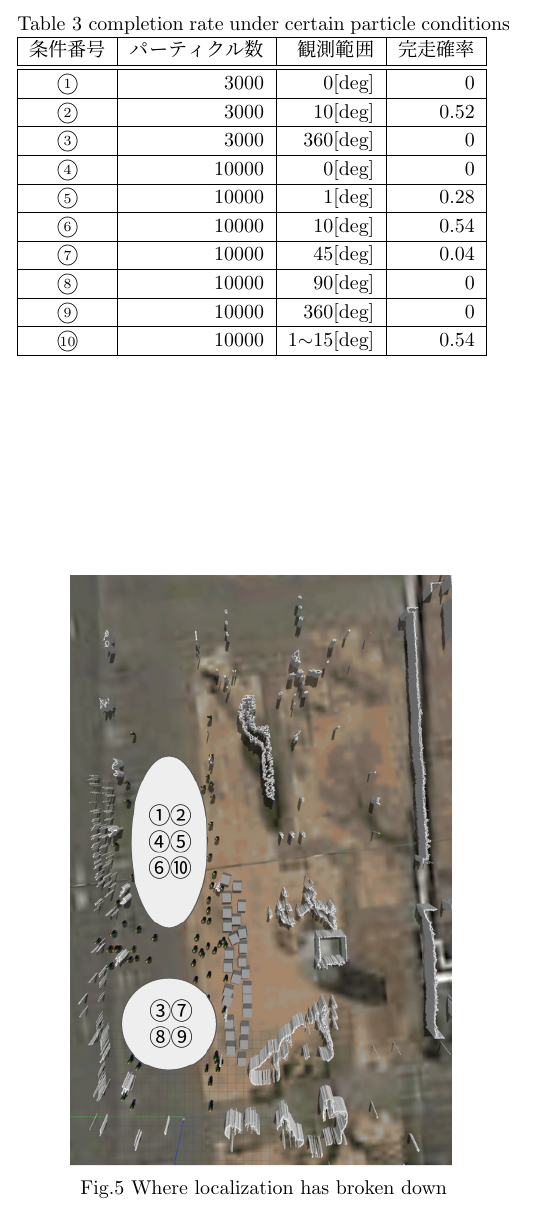
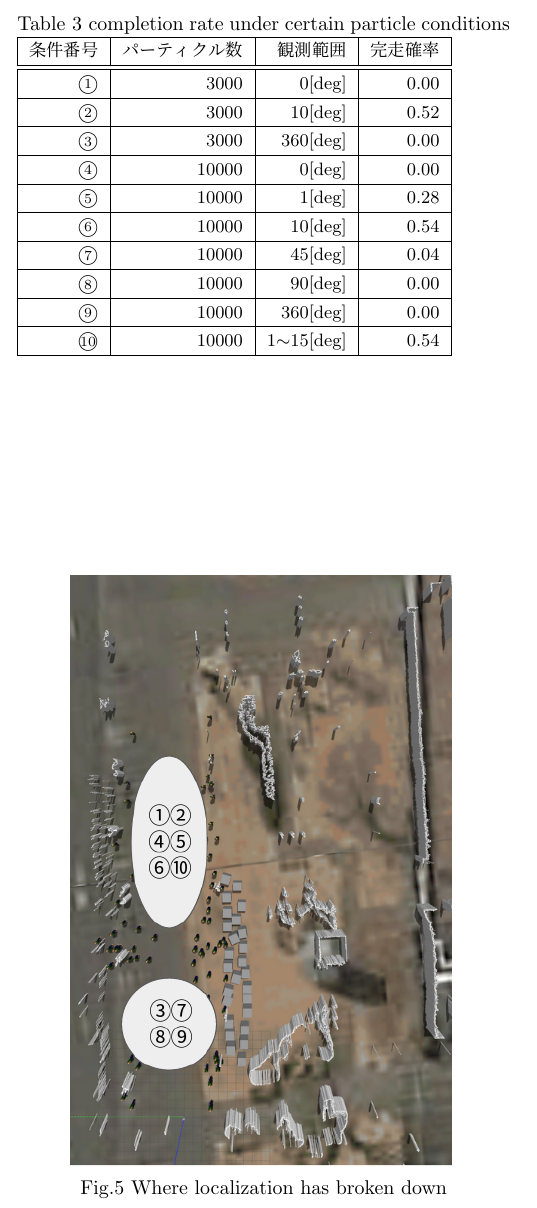
Before and after one commit to uhobeike/robomech2023, a LaTeX document (main.tex): part of one column of page 3 of 5, cut so that both start at the same text. Compiled offline with pLaTeX and dvipdfmx.

Commit message:
表の文字揃え、文字の大きさをsmallに修正

```diff
--- a/main.tex
+++ b/main.tex
@@ -277,18 +277,18 @@ $\beta$[\%]のパーティクルの観測範囲を
 \begin{table}[htbp]
   \caption{completion rate under certain particle conditions}
   \label{table:完走率}
-  \begin{tabular}{|c|r|r|r|} \hline
-  条件番号 & パーティクル数 & 観測範囲  & 完走確率 \\ \hline \hline
-  \textcircled{\scriptsize 1} & 3000 & 0[deg] & 0 \\ \hline
-  \textcircled{\scriptsize 2} & 3000 & 10[deg] & 0.52 \\ \hline
-  \textcircled{\scriptsize 3} & 3000 & 360[deg] & 0 \\ \hline
-  \textcircled{\scriptsize 4} & 10000 & 0[deg] & 0 \\ \hline
-  \textcircled{\scriptsize 5} & 10000 & 1[deg] & 0.28 \\ \hline
-  \textcircled{\scriptsize 6} & 10000 & 10[deg] & 0.54 \\ \hline
-  \textcircled{\scriptsize 7} & 10000 & 45[deg] & 0.04 \\ \hline
-  \textcircled{\scriptsize 8} & 10000 & 90[deg] & 0 \\ \hline
-  \textcircled{\scriptsize 9} & 10000 & 360[deg] & 0 \\ \hline
-  \textcircled{\scriptsize 10} & 10000 & 1$\sim$15[deg] & 0.54 \\ \hline
+  \begin{tabular}{|r|r|r|r|} \hline
+  \small{条件番号} & \small{パーティクル数} & \small{観測範囲}  & \small{完走確率} \\ \hline \hline
+  \small{\textcircled{\scriptsize 1}}  & \small{3000}  & \small{0[deg]}         & \small{0.00} \\ \hline
+  \small{\textcircled{\scriptsize 2}}  & \small{3000}  & \small{10[deg]}        & \small{0.52} \\ \hline
+  \small{\textcircled{\scriptsize 3}}  & \small{3000}  & \small{360[deg]}       & \small{0.00} \\ \hline
+  \small{\textcircled{\scriptsize 4}}  & \small{10000} & \small{0[deg]}         & \small{0.00} \\ \hline
+  \small{\textcircled{\scriptsize 5}}  & \small{10000} & \small{1[deg]}         & \small{0.28} \\ \hline
+  \small{\textcircled{\scriptsize 6}}  & \small{10000} & \small{10[deg]}        & \small{0.54} \\ \hline
+  \small{\textcircled{\scriptsize 7}}  & \small{10000} & \small{45[deg]}        & \small{0.04} \\ \hline
+  \small{\textcircled{\scriptsize 8}}  & \small{10000} & \small{90[deg]}        & \small{0.00} \\ \hline
+  \small{\textcircled{\scriptsize 9}}  & \small{10000} & \small{360[deg]}       & \small{0.00} \\ \hline
+  \small{\textcircled{\scriptsize 10}} & \small{10000} & \small{1$\sim$15[deg]} & \small{0.54} \\ \hline
   \end{tabular}
 \end{table}
 
```
Also changed, not shown: main.tex (22 more changed lines).
